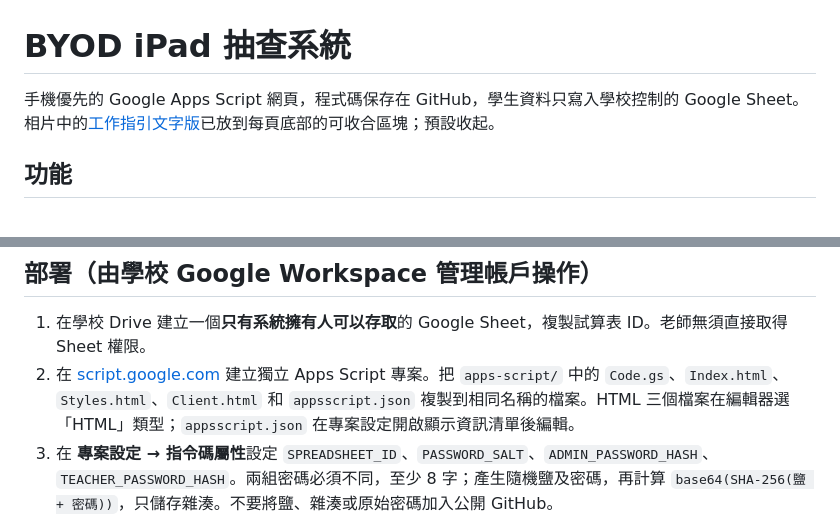
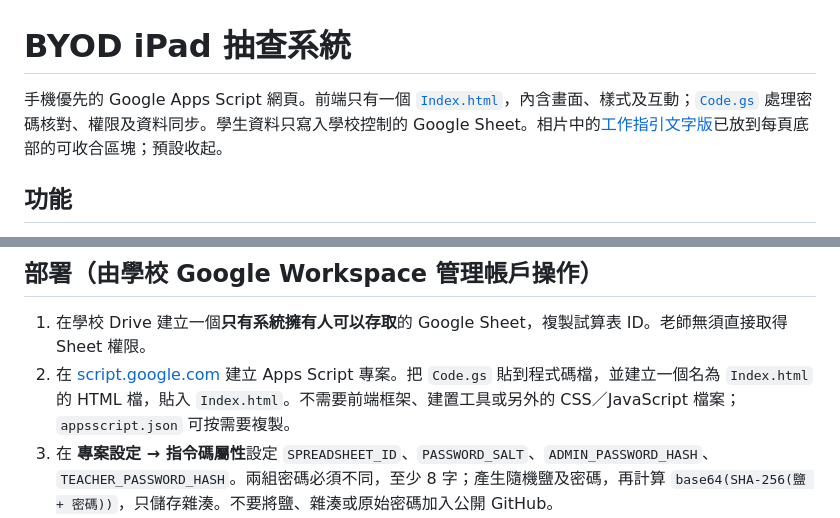
Before and after one commit to cheungkinggit/byod, a Markdown page: README.md, 2 parts joined by grey strips. Rendered like a GitHub page.

Commit message:
Consolidate BYOD app into one HTML frontend

```diff
--- a/README.md
+++ b/README.md
@@ -1,6 +1,6 @@
 # BYOD iPad 抽查系統
 
-手機優先的 Google Apps Script 網頁，程式碼保存在 GitHub，學生資料只寫入學校控制的 Google Sheet。相片中的[工作指引文字版](WORK_GUIDE.md)已放到每頁底部的可收合區塊；預設收起。
+手機優先的 Google Apps Script 網頁。前端只有一個 [`Index.html`](Index.html)，內含畫面、樣式及互動；[`Code.gs`](Code.gs) 處理密碼核對、權限及資料同步。學生資料只寫入學校控制的 Google Sheet。相片中的[工作指引文字版](WORK_GUIDE.md)已放到每頁底部的可收合區塊；預設收起。
 
 ## 功能
 
@@ -15,7 +15,7 @@
 ## 部署（由學校 Google Workspace 管理帳戶操作）
 
 1. 在學校 Drive 建立一個**只有系統擁有人可以存取**的 Google Sheet，複製試算表 ID。老師無須直接取得 Sheet 權限。
-2. 在 [script.google.com](https://script.google.com/) 建立獨立 Apps Script 專案。把 `apps-script/` 中的 `Code.gs`、`Index.html`、`Styles.html`、`Client.html` 和 `appsscript.json` 複製到相同名稱的檔案。HTML 三個檔案在編輯器選「HTML」類型；`appsscript.json` 在專案設定開啟顯示資訊清單後編輯。
+2. 在 [script.google.com](https://script.google.com/) 建立 Apps Script 專案。把 `Code.gs` 貼到程式碼檔，並建立一個名為 `Index.html` 的 HTML 檔，貼入 `Index.html`。不需要前端框架、建置工具或另外的 CSS／JavaScript 檔案；`appsscript.json` 可按需要複製。
 3. 在 **專案設定 → 指令碼屬性**設定 `SPREADSHEET_ID`、`PASSWORD_SALT`、`ADMIN_PASSWORD_HASH`、`TEACHER_PASSWORD_HASH`。兩組密碼必須不同，至少 8 字；產生隨機鹽及密碼，再計算 `base64(SHA-256(鹽 + 密碼))`，只儲存雜湊。不要將鹽、雜湊或原始密碼加入公開 GitHub。
 4. 試算表有 `Actions`、`Assignments`、`Records`、`Students`、`Teachers` 五個工作表。`Students` 只填 `class`、`number`、`name`；`Teachers` 只填 `name`、選填的 `defaultClass`。名單留在私人 Sheet，**不要提交到 GitHub**。
 5. **部署 → 管理部署作業 → 編輯 → 建立新版本**：網頁應用程式執行身分選「我」；可存取對象選「任何人」。Google Workspace 管理員可能需要容許這個選項。複製 `/exec` 網址予老師，將教師密碼另行安全傳達；管理員密碼只交予管理員。
```
